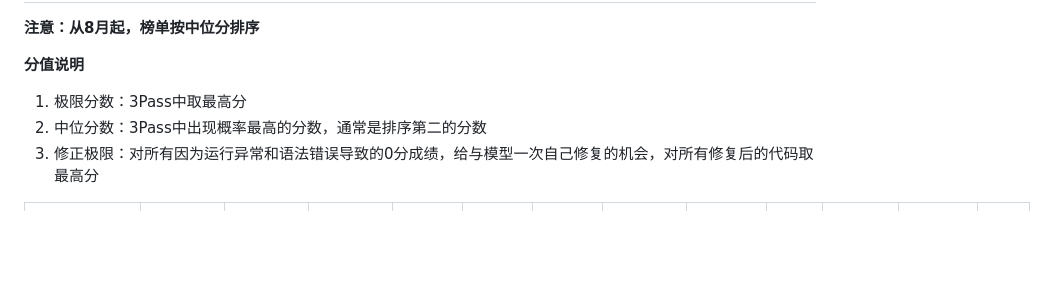
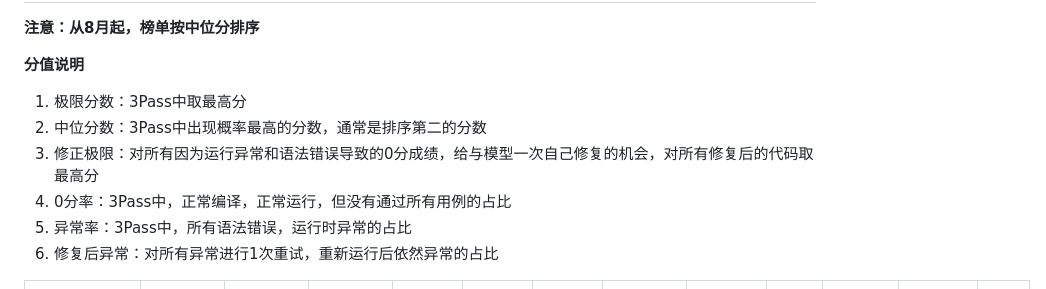
Before and after one commit to llm2014/llm_benchmark, a Markdown page: code/README.md, the part around the change printed below. Drawn GitHub-style; blank space fills up the shorter version.

```diff
--- a/code/README.md
+++ b/code/README.md
@@ -45,6 +45,9 @@
 1. 极限分数：3Pass中取最高分
 2. 中位分数：3Pass中出现概率最高的分数，通常是排序第二的分数
 3. 修正极限：对所有因为运行异常和语法错误导致的0分成绩，给与模型一次自己修复的机会，对所有修复后的代码取最高分
+4. 0分率：3Pass中，正常编译，正常运行，但没有通过所有用例的占比
+5. 异常率：3Pass中，所有语法错误，运行时异常的占比
+6. 修复后异常：对所有异常进行1次重试，重新运行后依然异常的占比
 
 | 模型                            | 0分率    | 异常率    | 修复后异常  | 中位分数  | 极限分数  | 修正极限  | 中位差距   | 成本(元)  | 平均耗时(秒) | Token | 价格(元/百万) | 发布时间     |
 |-------------------------------|--------|--------|--------|-------|-------|-------|--------|--------|---------|-------|----------|----------|
```
Also changed, not shown: other parts of code/README.md (+1 -1 lines).
